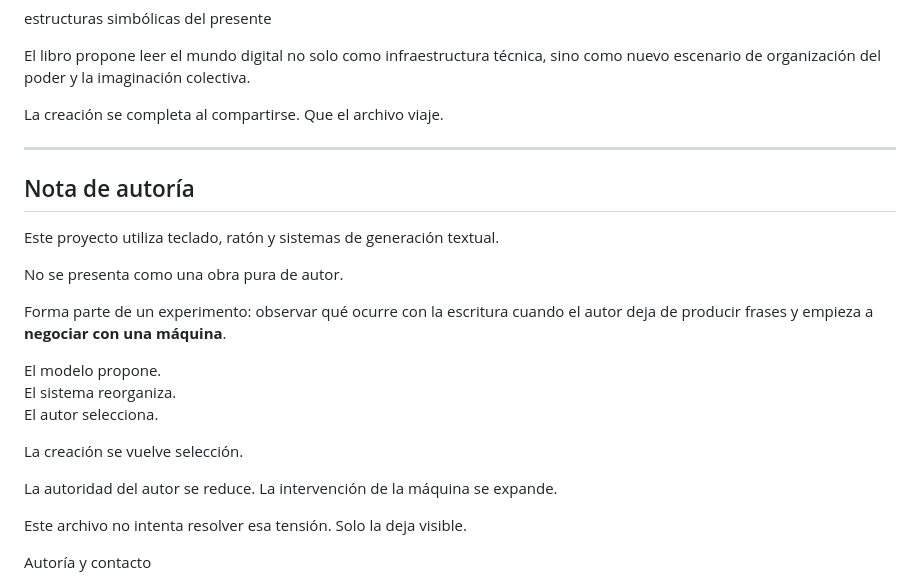
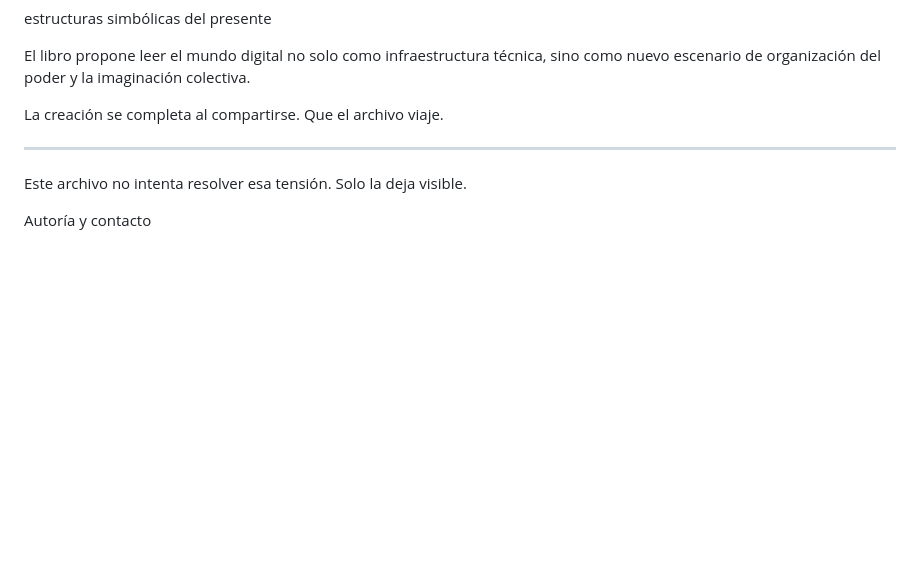
Before and after one commit to primateth/azul-de-pantalla-bio, a Markdown page: README.md, the part around the change. Drawn GitHub-style; blank space fills up the shorter version.

```diff
--- a/README.md
+++ b/README.md
@@ -184,23 +184,6 @@ Que el archivo viaje.
 
 ---
 
-## Nota de autoría
-
-Este proyecto utiliza teclado, ratón y sistemas de generación textual.
-
-No se presenta como una obra pura de autor.
-
-Forma parte de un experimento: observar qué ocurre con la escritura cuando el autor deja de producir frases y empieza a **negociar con una máquina**.
-
-El modelo propone.
-El sistema reorganiza.
-El autor selecciona.
-
-La creación se vuelve selección.
-
-La autoridad del autor se reduce.
-La intervención de la máquina se expande.
-
 Este archivo no intenta resolver esa tensión.
 Solo la deja visible.
 
```
